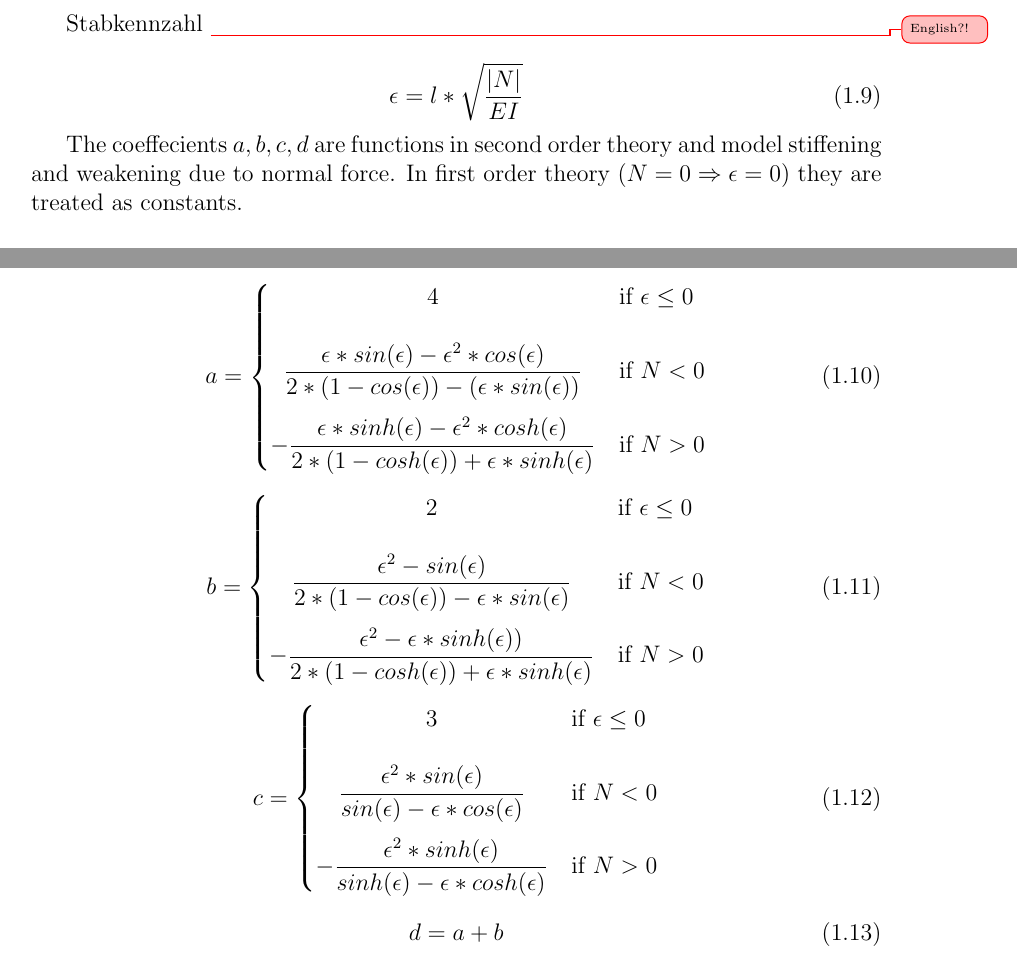
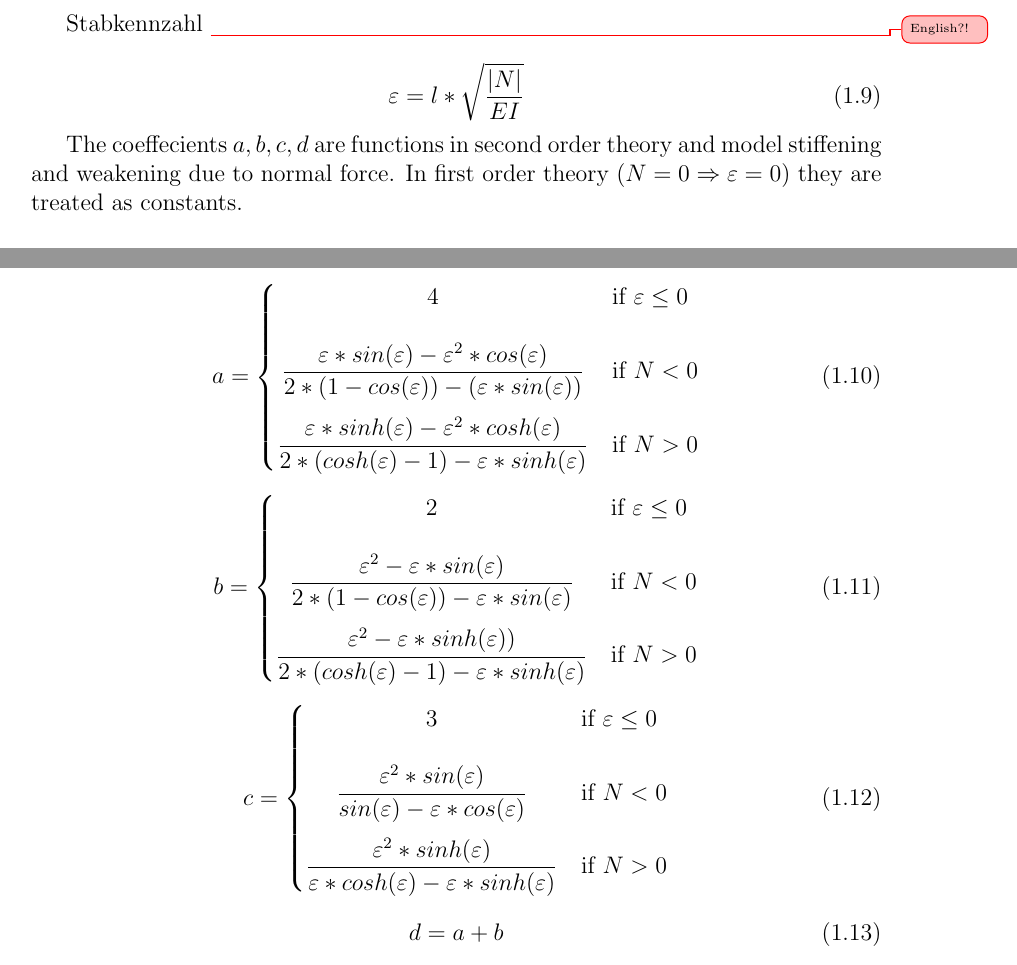
Before and after one commit to couchsofa/Thesis, a LaTeX document (main.tex, which reads chapters/section1.tex): two parts of pages 15 and 16 of 22, joined at a grey line, cut so that both start at the same text. Compiled offline with pdfLaTeX; a LaTeX package or settings file that is missing is left out.

Commit message:
Fixes error in coefficients

```diff
--- a/chapters/section1.tex
+++ b/chapters/section1.tex
@@ -490,33 +490,33 @@ K\textsubscript{3} = \begin{pmatrix}
 Stabkennzahl \note{English?!}
 
 \begin{equation} \label{e}
-\epsilon = l * \sqrt{\frac{|N|}{EI}}
+\varepsilon = l * \sqrt{\frac{|N|}{EI}}
 \end{equation}
 
 The coeffecients $a, b, c ,d$ are functions in second order theory and model stiffening and weakening due to normal force.
-In first order theory ($N = 0 \Rightarrow \epsilon = 0$) they are treated as constants.
+In first order theory ($N = 0 \Rightarrow \varepsilon = 0$) they are treated as constants.
 
 \begin{equation} \label{a}
     a = \begin{cases}
-            \hfil 4              & \text{if } \epsilon \leq 0\\[1.2em]
-            \hfil \dfrac{\epsilon * sin(\epsilon) - \epsilon^2 * cos(\epsilon)}{2 * (1 - cos(\epsilon)) - (\epsilon * sin(\epsilon))}               & \text{if } N < 0          \\[1.2em]
-            -\dfrac{\epsilon * sinh(\epsilon) - \epsilon^2 * cosh(\epsilon)}{2 * (1 - cosh(\epsilon)) + \epsilon * sinh(\epsilon)}               & \text{if } N > 0
+            \hfil 4              & \text{if } \varepsilon \leq 0\\[1.2em]
+            \hfil \dfrac{\varepsilon * sin(\varepsilon) - \varepsilon^2 * cos(\varepsilon)}{2 * (1 - cos(\varepsilon)) - (\varepsilon * sin(\varepsilon))}               & \text{if } N < 0          \\[1.2em]
+            \dfrac{\varepsilon * sinh(\varepsilon) - \varepsilon^2 * cosh(\varepsilon)}{2 * (cosh(\varepsilon) - 1) - \varepsilon * sinh(\varepsilon)}               & \text{if } N > 0
         \end{cases}
 \end{equation}
 
 \begin{equation} \label{b}
     b = \begin{cases}
-            \hfil 2              & \text{if } \epsilon \leq 0\\[1.2em]
-            \hfil \dfrac{\epsilon^2 - sin(\epsilon)}{2*(1 - cos(\epsilon)) - \epsilon * sin(\epsilon) }               & \text{if } N < 0          \\[1.2em]
-            -\dfrac{\epsilon^2 - \epsilon * sinh(\epsilon))}{2 * (1 - cosh(\epsilon)) + \epsilon * sinh(\epsilon)}               & \text{if } N > 0
+            \hfil 2              & \text{if } \varepsilon \leq 0\\[1.2em]
+            \hfil \dfrac{\varepsilon^2 - \varepsilon * sin(\varepsilon)}{2*(1 - cos(\varepsilon)) - \varepsilon * sin(\varepsilon) }               & \text{if } N < 0          \\[1.2em]
+            \dfrac{\varepsilon^2 - \varepsilon * sinh(\varepsilon))}{2 * (cosh(\varepsilon) - 1) - \varepsilon * sinh(\varepsilon)}               & \text{if } N > 0
         \end{cases}
 \end{equation}
 
 \begin{equation} \label{c}
     c = \begin{cases}
-            \hfil 3              & \text{if } \epsilon \leq 0\\[1.2em]
-            \hfil \dfrac{\epsilon^2 * sin(\epsilon)}{sin(\epsilon) - \epsilon * cos(\epsilon)}               & \text{if } N < 0          \\[1.2em]
-            -\dfrac{\epsilon^2 * sinh(\epsilon)}{sinh(\epsilon) - \epsilon * cosh(\epsilon)}               & \text{if } N > 0
+            \hfil 3              & \text{if } \varepsilon \leq 0\\[1.2em]
+            \hfil \dfrac{\varepsilon^2 * sin(\varepsilon)}{sin(\varepsilon) - \varepsilon * cos(\varepsilon)}               & \text{if } N < 0          \\[1.2em]
+            \dfrac{\varepsilon^2 * sinh(\varepsilon)}{\varepsilon * cosh(\varepsilon) - \varepsilon * sinh(\varepsilon)}               & \text{if } N > 0
         \end{cases}
 \end{equation}
 
```
Also changed, not shown: 1 other file.
